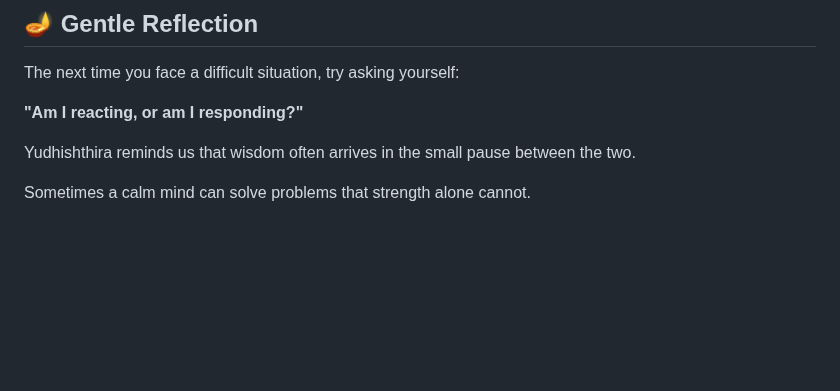
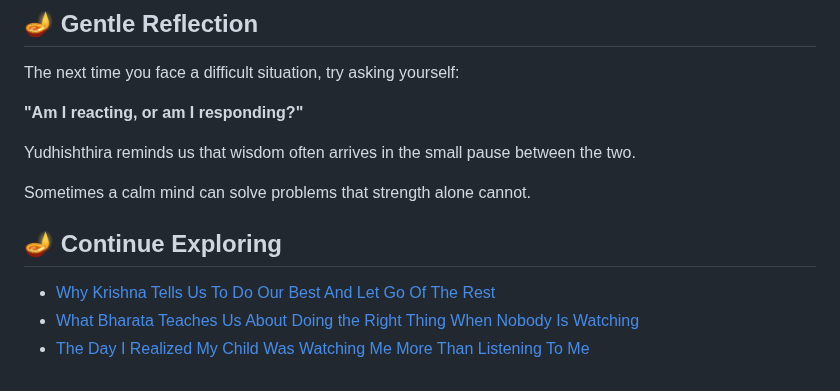
Before and after one commit to pranaliashish/jaanus-amma-thinks-site, a Markdown page: blog/what-yudhishthira-teaches-us-about-staying-calm-when-things-feel-impossible.md, the part around one of its changes. Drawn GitHub-style; blank space fills up the shorter version.

Commit message:
Update blog/what-yudhishthira-teaches-us-about-staying-calm-when-things-feel-impossible.md (via Pages CMS)

```diff
--- a/blog/what-yudhishthira-teaches-us-about-staying-calm-when-things-feel-impossible.md
+++ b/blog/what-yudhishthira-teaches-us-about-staying-calm-when-things-feel-impossible.md
@@ -157,4 +155,12 @@ Yudhishthira reminds us that wisdom often arrives in the small pause between the
 
 Sometimes a calm mind can solve problems that strength alone cannot.
 
- *</div>*
+</div>
+
+
+
+ ## 🪔 Continue Exploring
+
+- [Why Krishna Tells Us To Do Our Best And Let Go Of The Rest](/blog/story.html?id=why-krishna-tells-us-to-do-our-best-and-let-go-of-the-rest)
+- [What Bharata Teaches Us About Doing the Right Thing When Nobody Is Watching](/blog/story.html?id=what-bharata-teaches-us-about-doing-the-right-thing-when-nobody-is-watching)
+- [The Day I Realized My Child Was Watching Me More Than Listening To Me](/blog/story.html?id=the-day-i-realized-my-child-was-watching-me-more-than-listening-to-me)
```
Also changed, not shown: other parts of blog/what-yudhishthira-teaches-us-about-staying-calm-when-things-feel-impossible.md (+0 -2 lines).
